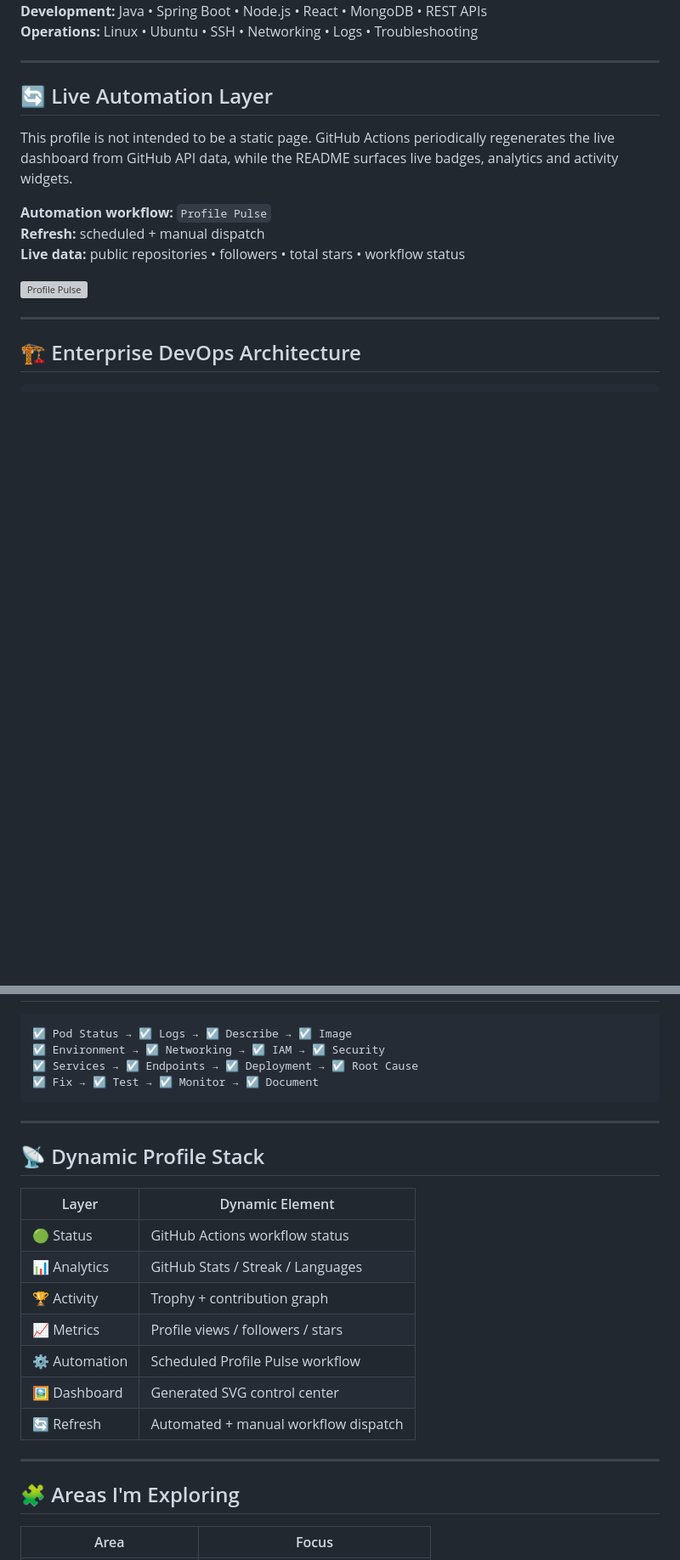
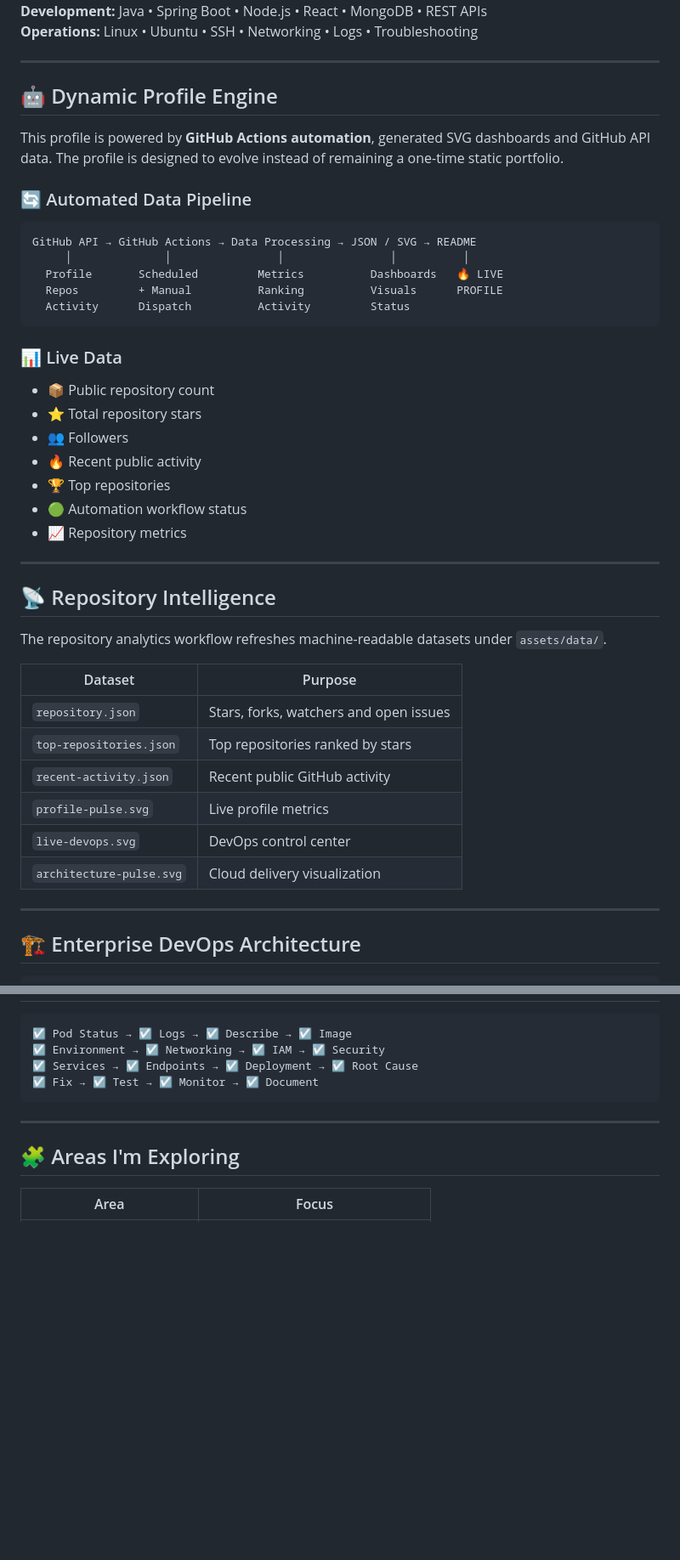
Before and after one commit to nitindrathod4-alt/Nitindrathod4-alt, a Markdown page: README.md, 2 parts joined by grey strips. Shown at 85% size. GitHub-like rendering; blank space fills up the shorter version; grey boxes are pictures that could not be loaded.

Commit message:
Finalize dynamic DevOps portfolio README

````diff
--- a/README.md
+++ b/README.md
@@ -70,15 +60,44 @@ I enjoy turning **source code into reliable production systems** through automat
 
 ---
 
-## 🔄 Live Automation Layer
+## 🤖 Dynamic Profile Engine
 
-This profile is not intended to be a static page. GitHub Actions periodically regenerates the live dashboard from GitHub API data, while the README surfaces live badges, analytics and activity widgets.
+This profile is powered by **GitHub Actions automation**, generated SVG dashboards and GitHub API data. The profile is designed to evolve instead of remaining a one-time static portfolio.
 
-**Automation workflow:** `Profile Pulse`
-**Refresh:** scheduled + manual dispatch
-**Live data:** public repositories • followers • total stars • workflow status
+### 🔄 Automated Data Pipeline
 
-[![Profile Pulse](https://img.shields.io/github/actions/workflow/status/nitindrathod4-alt/Nitindrathod4-alt/profile-pulse.yml?label=Profile%20Pulse&style=for-the-badge)](../../actions/workflows/profile-pulse.yml)
+```text
+GitHub API → GitHub Actions → Data Processing → JSON / SVG → README
+     │              │                │                │          │
+  Profile       Scheduled         Metrics          Dashboards   🔥 LIVE
+  Repos         + Manual          Ranking          Visuals      PROFILE
+  Activity      Dispatch          Activity         Status
+```
+
+### 📊 Live Data
+
+- 📦 Public repository count
+- ⭐ Total repository stars
+- 👥 Followers
+- 🔥 Recent public activity
+- 🏆 Top repositories
+- 🟢 Automation workflow status
+- 📈 Repository metrics
+
+---
+
+## 📡 Repository Intelligence
+
+The repository analytics workflow refreshes machine-readable datasets under `assets/data/`.
+
+| Dataset | Purpose |
+|---|---|
+| `repository.json` | Stars, forks, watchers and open issues |
+| `top-repositories.json` | Top repositories ranked by stars |
+| `recent-activity.json` | Recent public GitHub activity |
+| `profile-pulse.svg` | Live profile metrics |
+| `live-devops.svg` | DevOps control center |
+| `architecture-pulse.svg` | Cloud delivery visualization |
 
 ---
 
@@ -282,20 +291,6 @@ LINUX → GIT → DOCKER → JENKINS → AWS → TERRAFORM
 
 ---
 
-## 📡 Dynamic Profile Stack
-
-| Layer | Dynamic Element |
-|---|---|
-| 🟢 Status | GitHub Actions workflow status |
-| 📊 Analytics | GitHub Stats / Streak / Languages |
-| 🏆 Activity | Trophy + contribution graph |
-| 📈 Metrics | Profile views / followers / stars |
-| ⚙️ Automation | Scheduled Profile Pulse workflow |
-| 🖼️ Dashboard | Generated SVG control center |
-| 🔄 Refresh | Automated + manual workflow dispatch |
-
----
-
 ## 🧩 Areas I'm Exploring
 
 | Area | Focus |
````
Also changed, not shown: other parts of README.md (+25 -47 lines).
